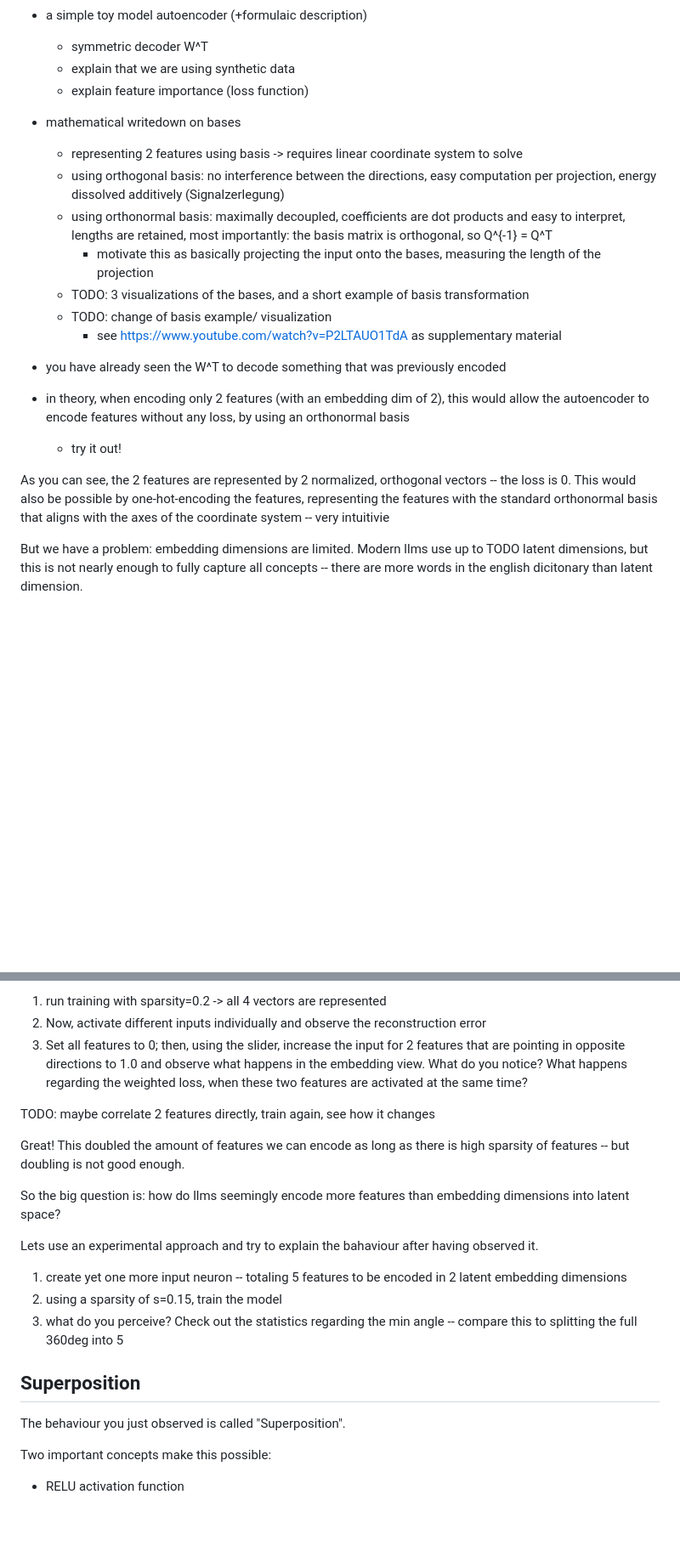
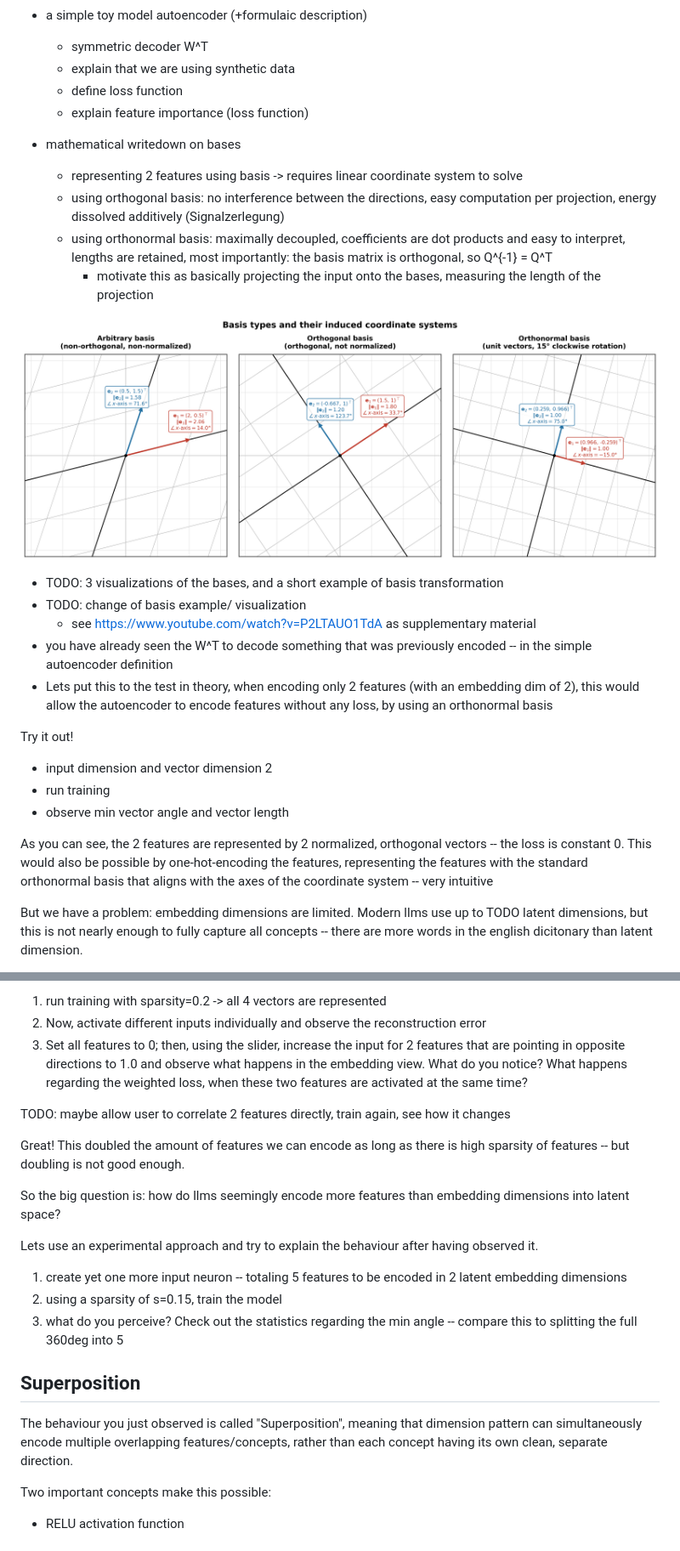
Before and after one commit to muelphil/superposition-explainer, a Markdown page: blog-entry-draft.md, 2 parts joined by grey strips. Shown at 85% size. GitHub-like rendering; pictures changed too: plots/basis_types.png (added); blank space fills up the shorter version.

```diff
--- a/blog-entry-draft.md
+++ b/blog-entry-draft.md
@@ -20,6 +34,7 @@
 * a simple toy model autoencoder (+formulaic description)
   * symmetric decoder W^T
   * explain that we are using synthetic data
+  * define loss function
   * explain feature importance (loss function)
 
 * mathematical writedown on bases
@@ -27,14 +42,21 @@
   * using orthogonal basis: no interference between the directions, easy computation per projection, energy dissolved additively (Signalzerlegung)
   * using orthonormal basis: maximally decoupled, coefficients are dot products and easy to interpret, lengths are retained, most importantly: the basis matrix is orthogonal, so Q^{-1} = Q^T
     * motivate this as basically projecting the input onto the bases, measuring the length of the projection
+
+![](./plots/basis_types.png)
+
   * TODO: 3 visualizations of the bases, and a short example of basis transformation
   * TODO: change of basis example/ visualization
     * see https://www.youtube.com/watch?v=P2LTAUO1TdA as supplementary material
-* you have already seen the W^T to decode something that was previously encoded
-* in theory, when encoding only 2 features (with an embedding dim of 2), this would allow the autoencoder to encode features without any loss, by using an orthonormal basis
-  * try it out!
+* you have already seen the W^T to decode something that was previously encoded -- in the simple autoencoder definition
+* Lets put this to the test in theory, when encoding only 2 features (with an embedding dim of 2), this would allow the autoencoder to encode features without any loss, by using an orthonormal basis
 
-As you can see, the 2 features are represented by 2 normalized, orthogonal vectors -- the loss is 0. This would also be possible by one-hot-encoding the features, representing the features with the standard orthonormal basis that aligns with the axes of the coordinate system -- very intuitivie
+Try it out!
+* input dimension and vector dimension 2
+* run training
+* observe min vector angle and vector length
+
+As you can see, the 2 features are represented by 2 normalized, orthogonal vectors -- the loss is constant 0. This would also be possible by one-hot-encoding the features, representing the features with the standard orthonormal basis that aligns with the axes of the coordinate system -- very intuitive
 
 But we have a problem: embedding dimensions are limited. Modern llms use up to TODO latent dimensions, but this is not nearly enough to fully capture all concepts -- there are more words in the english dicitonary than latent dimension.
 
@@ -56,15 +78,14 @@ But we have a problem: embedding dimensions are limited. Modern llms use up to T
 2. Now, activate different inputs individually and observe the reconstruction error
 3. Set all features to 0; then, using the slider, increase the input for 2 features that are pointing in opposite directions to 1.0 and observe what happens in the embedding view. What do you notice? What happens regarding the weighted loss, when these two features are activated at the same time?
 
-TODO: maybe correlate 2 features directly, train again, see how it changes
+TODO: maybe allow user to correlate 2 features directly, train again, see how it changes
 
 Great! This doubled the amount of features we can encode as long as there is high sparsity of features -- but doubling is not good enough.
 
 
-
 So the big question is: how do llms seemingly encode more features than embedding dimensions into latent space?
 
-Lets use an experimental approach and try to explain the bahaviour after having observed it.
+Lets use an experimental approach and try to explain the behaviour after having observed it.
 1. create yet one more input neuron -- totaling 5 features to be encoded in 2 latent embedding dimensions
 2. using a sparsity of s=0.15, train the model
 3. what do you perceive? Check out the statistics regarding the min angle -- compare this to splitting the full 360deg into 5
@@ -72,7 +93,9 @@ Lets use an experimental approach and try to explain the bahaviour after having
 
 ## Superposition
 
-The behaviour you just observed is called "Superposition".
+The behaviour you just observed is called "Superposition", meaning that dimension pattern can simultaneously encode multiple overlapping features/concepts, rather than each concept having its own clean, separate direction.
+
+
 
 
 Two important concepts make this possible:
```
Also changed, not shown: other parts of blog-entry-draft.md (+19 -3 lines), plots/latent_space.png (added), plots/model_size_depending_on_emb_dim.png (added), 6 other files.
